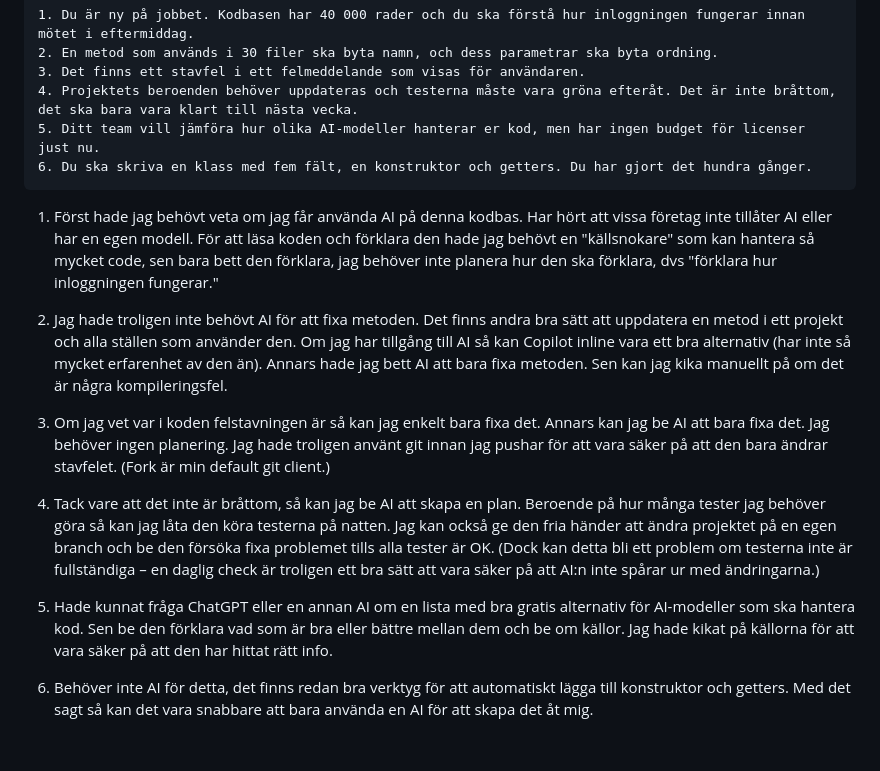
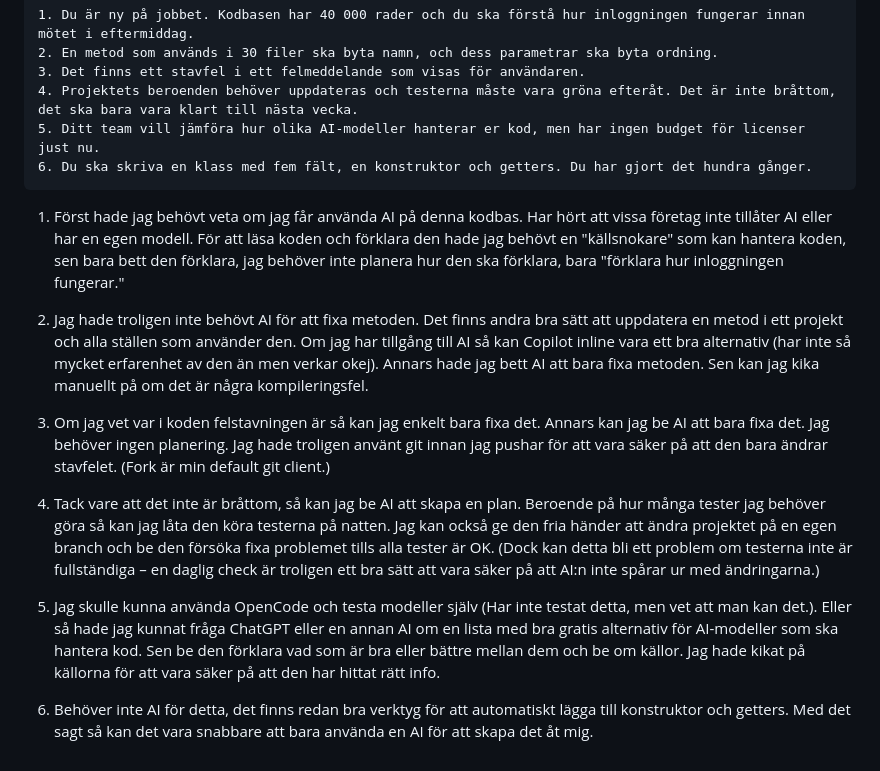
Before and after one commit to Tobzz100/KvittoR-knaren, a Markdown page: logg.md, the part around the change. GitHub-like rendering.

Commit message:
Fixa ytterligare stavfel i Övning 5-svaren Co-Authored-By: Claude Sonnet 5 <noreply@anthropic.com>

```diff
--- a/logg.md
+++ b/logg.md
@@ -38,14 +38,14 @@ För varje scenario: välj vilken typ av AI-kompis (eller ingen alls) du skulle
 
 
 
-1. Först hade jag behövt veta om jag får använda AI på denna kodbas. Har hört att vissa företag inte tillåter AI eller har en egen modell. För att läsa koden och förklara den hade jag behövt en "källsnokare" som kan hantera så mycket code, sen bara bett den förklara, jag behöver inte planera hur den ska förklara, dvs "förklara hur inloggningen fungerar."
+1. Först hade jag behövt veta om jag får använda AI på denna kodbas. Har hört att vissa företag inte tillåter AI eller har en egen modell. För att läsa koden och förklara den hade jag behövt en "källsnokare" som kan hantera koden, sen bara bett den förklara, jag behöver inte planera hur den ska förklara, bara "förklara hur inloggningen fungerar."
 
-2. Jag hade troligen inte behövt AI för att fixa metoden. Det finns andra bra sätt att uppdatera en metod i ett projekt och alla ställen som använder den. Om jag har tillgång till AI så kan Copilot inline vara ett bra alternativ (har inte så mycket erfarenhet av den än). Annars hade jag bett AI att bara fixa metoden. Sen kan jag kika manuellt på om det är några kompileringsfel.
+2. Jag hade troligen inte behövt AI för att fixa metoden. Det finns andra bra sätt att uppdatera en metod i ett projekt och alla ställen som använder den. Om jag har tillgång till AI så kan Copilot inline vara ett bra alternativ (har inte så mycket erfarenhet av den än men verkar okej). Annars hade jag bett AI att bara fixa metoden. Sen kan jag kika manuellt på om det är några kompileringsfel.
 
 3. Om jag vet var i koden felstavningen är så kan jag enkelt bara fixa det. Annars kan jag be AI att bara fixa det. Jag behöver ingen planering. Jag hade troligen använt git innan jag pushar för att vara säker på att den bara ändrar stavfelet. (Fork är min default git client.)
 
 4. Tack vare att det inte är bråttom, så kan jag be AI att skapa en plan. Beroende på hur många tester jag behöver göra så kan jag låta den köra testerna på natten. Jag kan också ge den fria händer att ändra projektet på en egen branch och be den försöka fixa problemet tills alla tester är OK. (Dock kan detta bli ett problem om testerna inte är fullständiga – en daglig check är troligen ett bra sätt att vara säker på att AI:n inte spårar ur med ändringarna.)
 
-5. Hade kunnat fråga ChatGPT eller en annan AI om en lista med bra gratis alternativ för AI-modeller som ska hantera kod. Sen be den förklara vad som är bra eller bättre mellan dem och be om källor. Jag hade kikat på källorna för att vara säker på att den har hittat rätt info.
+5. Jag skulle kunna använda OpenCode och testa modeller själv (Har inte testat detta, men vet att man kan det.). Eller så hade jag kunnat fråga ChatGPT eller en annan AI om en lista med bra gratis alternativ för AI-modeller som ska hantera kod. Sen be den förklara vad som är bra eller bättre mellan dem och be om källor. Jag hade kikat på källorna för att vara säker på att den har hittat rätt info.
 
 6. Behöver inte AI för detta, det finns redan bra verktyg för att automatiskt lägga till konstruktor och getters. Med det sagt så kan det vara snabbare att bara använda en AI för att skapa det åt mig.
```
